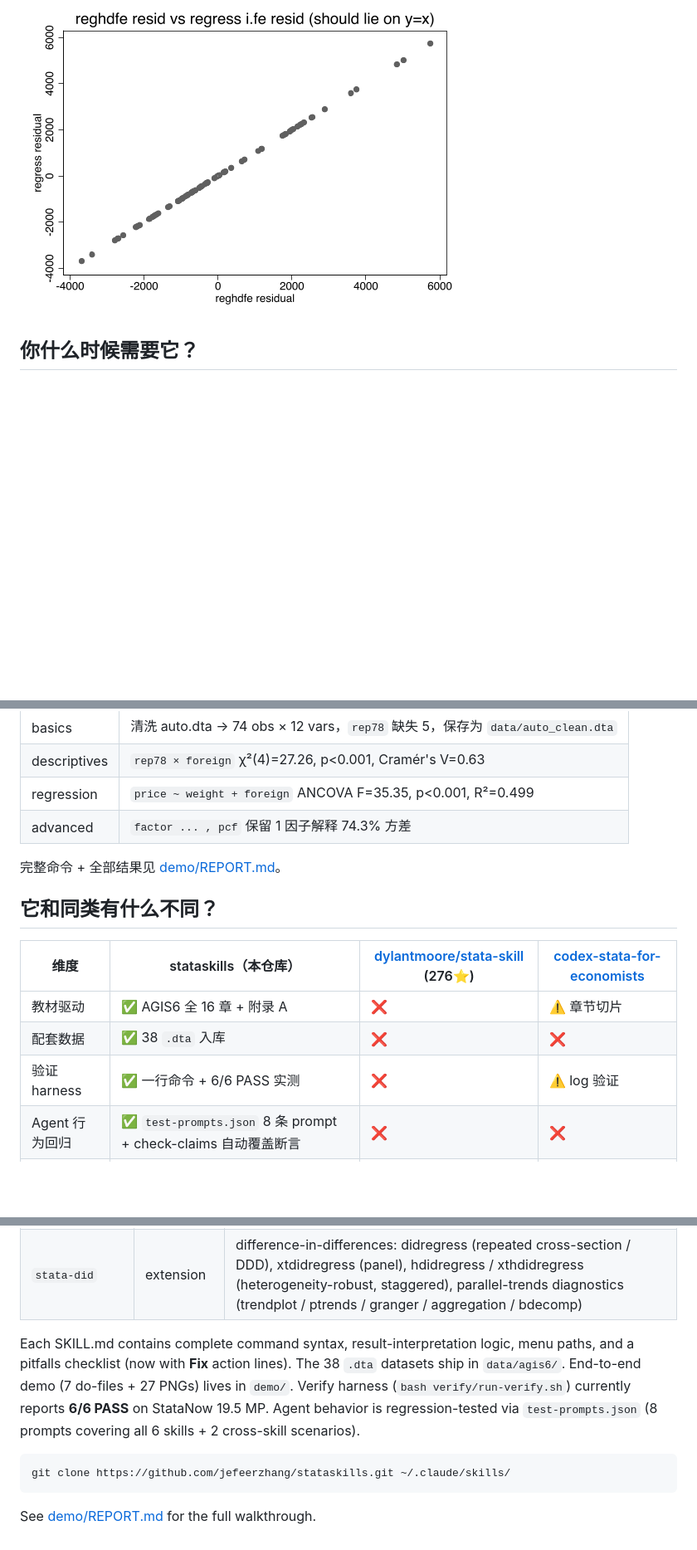
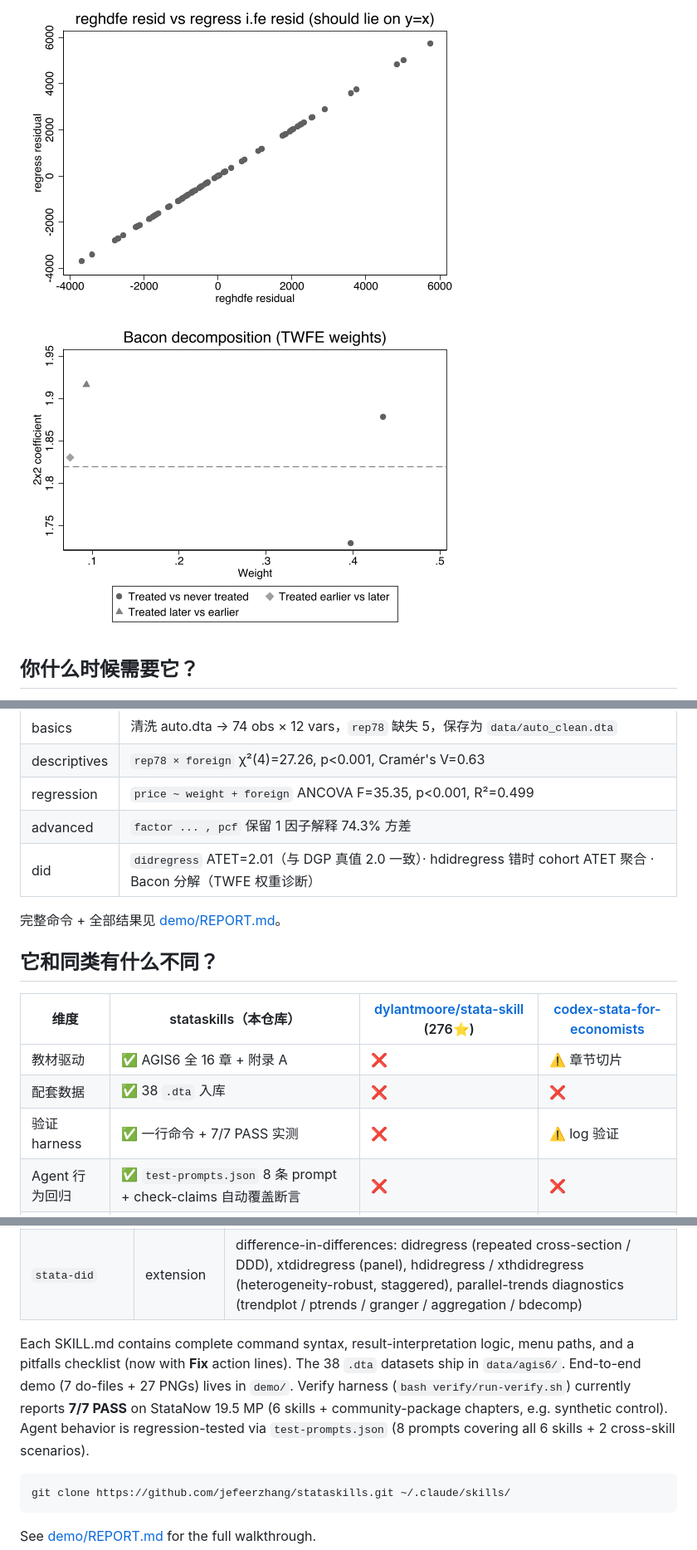
Before and after one commit to jefeerzhang/stataskills, a Markdown page: README.md, 3 parts joined by grey strips. Shown at 83% size. Rendered like a GitHub page; blank space fills up the shorter version.

````diff
--- a/README.md
+++ b/README.md
@@ -32,6 +32,7 @@
 ![逻辑回归边际效应](demo/output/03_logit_margins.png)
 ![MPG 按产地箱线图](demo/output/02_hbox_mpg_by_foreign.png)
 ![reghdfe 残差与 regress i.fe 残差对比（数学等价性证据）](demo/output/03_reghdfe_resid_compare.png)
+![Bacon 分解（错时 DID 的 TWFE 权重诊断）](demo/output/07_bdecomp.png)
 
 ## 你什么时候需要它？
 
@@ -75,6 +76,7 @@ bash verify/run-verify.sh
 | descriptives | `rep78 × foreign` χ²(4)=27.26, p<0.001, Cramér's V=0.63 |
 | regression | `price ~ weight + foreign` ANCOVA F=35.35, p<0.001, R²=0.499 |
 | advanced | `factor ... , pcf` 保留 1 因子解释 74.3% 方差 |
+| did | `didregress` ATET=2.01（与 DGP 真值 2.0 一致）· hdidregress 错时 cohort ATET 聚合 · Bacon 分解（TWFE 权重诊断）|
 
 完整命令 + 全部结果见 [demo/REPORT.md](demo/REPORT.md)。
 
@@ -84,7 +86,7 @@ bash verify/run-verify.sh
 |---|---|---|---|
 | 教材驱动 | ✅ AGIS6 全 16 章 + 附录 A | ❌ | ⚠️ 章节切片 |
 | 配套数据 | ✅ 38 `.dta` 入库 | ❌ | ❌ |
-| 验证 harness | ✅ 一行命令 + 6/6 PASS 实测 | ❌ | ⚠️ log 验证 |
+| 验证 harness | ✅ 一行命令 + 7/7 PASS 实测 | ❌ | ⚠️ log 验证 |
 | Agent 行为回归 | ✅ `test-prompts.json` 8 条 prompt + check-claims 自动覆盖断言 | ❌ | ❌ |
 | Demo 报告 | ✅ 7 do-file + 27 PNG + REPORT.md | ❌ | ❌ |
 | ADR / 架构决策 | ✅ ADR-0001 / ADR-0002 | ❌ | ❌ |
@@ -203,7 +205,7 @@ bash verify/run-verify.sh
 | `stata-coefplot` | extension | coefficient plots/forest plots: multi-model comparison, subgraphs, bycoefs, sorting, matrix input, margins/at, recast, cismooth, labelling, markers |
 | `stata-did` | extension | difference-in-differences: didregress (repeated cross-section / DDD), xtdidregress (panel), hdidregress / xthdidregress (heterogeneity-robust, staggered), parallel-trends diagnostics (trendplot / ptrends / granger / aggregation / bdecomp) |
 
-Each SKILL.md contains complete command syntax, result-interpretation logic, menu paths, and a pitfalls checklist (now with **Fix** action lines). The 38 `.dta` datasets ship in `data/agis6/`. End-to-end demo (7 do-files + 27 PNGs) lives in `demo/`. Verify harness (`bash verify/run-verify.sh`) currently reports **6/6 PASS** on StataNow 19.5 MP. Agent behavior is regression-tested via `test-prompts.json` (8 prompts covering all 6 skills + 2 cross-skill scenarios).
+Each SKILL.md contains complete command syntax, result-interpretation logic, menu paths, and a pitfalls checklist (now with **Fix** action lines). The 38 `.dta` datasets ship in `data/agis6/`. End-to-end demo (7 do-files + 27 PNGs) lives in `demo/`. Verify harness (`bash verify/run-verify.sh`) currently reports **7/7 PASS** on StataNow 19.5 MP (6 skills + community-package chapters, e.g. synthetic control). Agent behavior is regression-tested via `test-prompts.json` (8 prompts covering all 6 skills + 2 cross-skill scenarios).
 
 ```bash
 git clone https://github.com/jefeerzhang/stataskills.git ~/.claude/skills/
````
Also changed, not shown: other parts of README.md (+7 -7 lines).
